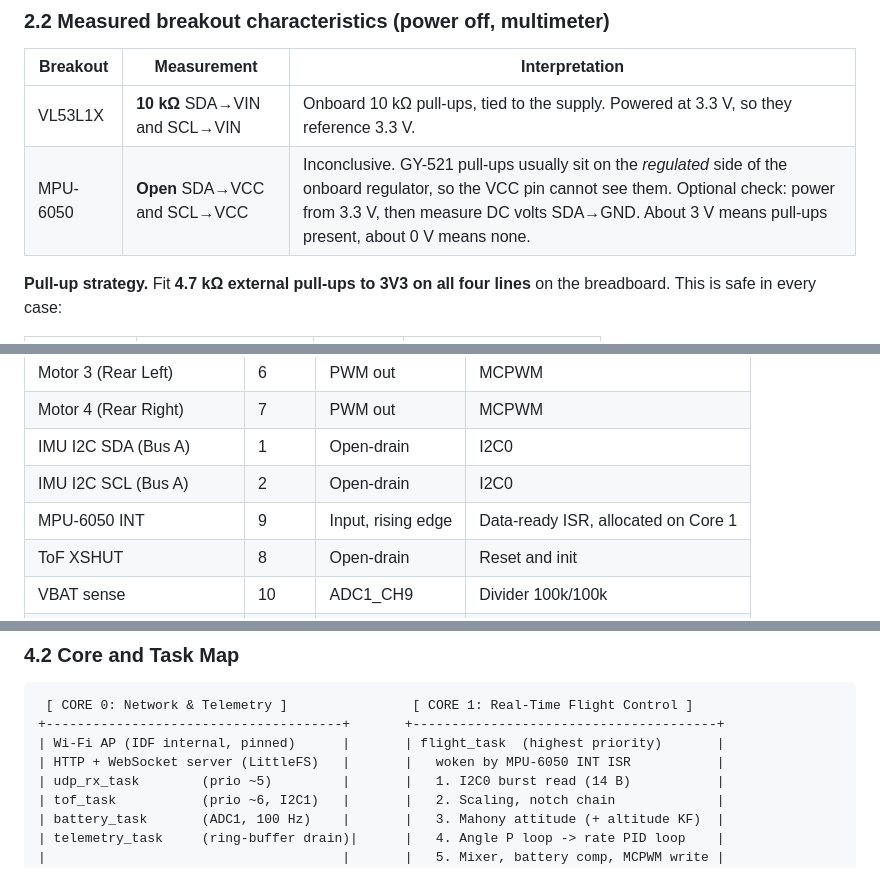
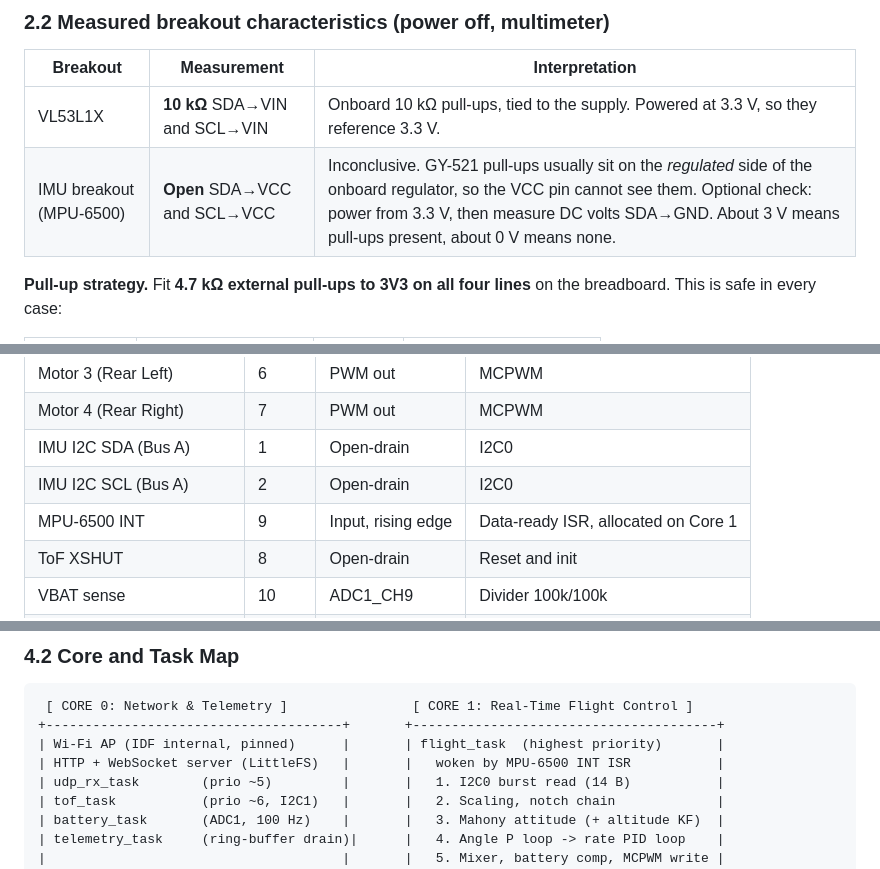
Before and after one commit to EricBabatunde/franken-e58, a Markdown page: docs/Franken-E58_Full_System_Architecture_Blueprint.md, 3 parts joined by grey strips. Drawn GitHub-style.

```diff
--- a/docs/Franken-E58_Full_System_Architecture_Blueprint.md
+++ b/docs/Franken-E58_Full_System_Architecture_Blueprint.md
@@ -43,7 +43,7 @@ The architecture decouples high-current actuation from low-signal sensing, and a
 | Breakout | Measurement | Interpretation |
 |---|---|---|
 | VL53L1X | **10 kΩ** SDA→VIN and SCL→VIN | Onboard 10 kΩ pull-ups, tied to the supply. Powered at 3.3 V, so they reference 3.3 V. |
-| MPU-6050 | **Open** SDA→VCC and SCL→VCC | Inconclusive. GY-521 pull-ups usually sit on the *regulated* side of the onboard regulator, so the VCC pin cannot see them. Optional check: power from 3.3 V, then measure DC volts SDA→GND. About 3 V means pull-ups present, about 0 V means none. |
+| IMU breakout (MPU-6500) | **Open** SDA→VCC and SCL→VCC | Inconclusive. GY-521 pull-ups usually sit on the *regulated* side of the onboard regulator, so the VCC pin cannot see them. Optional check: power from 3.3 V, then measure DC volts SDA→GND. About 3 V means pull-ups present, about 0 V means none. |
 
 **Pull-up strategy.** Fit **4.7 kΩ external pull-ups to 3V3 on all four lines** on the breadboard. This is safe in every case:
 
@@ -126,7 +127,7 @@ Each motor has an independent low-side switch:
 | Motor 4 (Rear Right) | 7 | PWM out | MCPWM |
 | IMU I2C SDA (Bus A) | 1 | Open-drain | I2C0 |
 | IMU I2C SCL (Bus A) | 2 | Open-drain | I2C0 |
-| MPU-6050 INT | 9 | Input, rising edge | Data-ready ISR, allocated on Core 1 |
+| MPU-6500 INT | 9 | Input, rising edge | Data-ready ISR, allocated on Core 1 |
 | ToF XSHUT | 8 | Open-drain | Reset and init |
 | VBAT sense | 10 | ADC1_CH9 | Divider 100k/100k |
 | ToF I2C SDA (Bus B) | 11 | Open-drain | I2C1 |
@@ -166,7 +167,7 @@ Each motor has an independent low-side switch:
  [ CORE 0: Network & Telemetry ]                [ CORE 1: Real-Time Flight Control ]
 +--------------------------------------+       +---------------------------------------+
 | Wi-Fi AP (IDF internal, pinned)      |       | flight_task  (highest priority)       |
-| HTTP + WebSocket server (LittleFS)   |       |   woken by MPU-6050 INT ISR           |
+| HTTP + WebSocket server (LittleFS)   |       |   woken by MPU-6500 INT ISR           |
 | udp_rx_task        (prio ~5)         |       |   1. I2C0 burst read (14 B)           |
 | tof_task           (prio ~6, I2C1)   |       |   2. Scaling, notch chain             |
 | battery_task       (ADC1, 100 Hz)    |       |   3. Mahony attitude (+ altitude KF)  |
```
Also changed, not shown: other parts of docs/Franken-E58_Full_System_Architecture_Blueprint.md (+27 -21 lines), CLAUDE.md (+2 -2 lines), docs/M2_package.md (+7 -7 lines).
